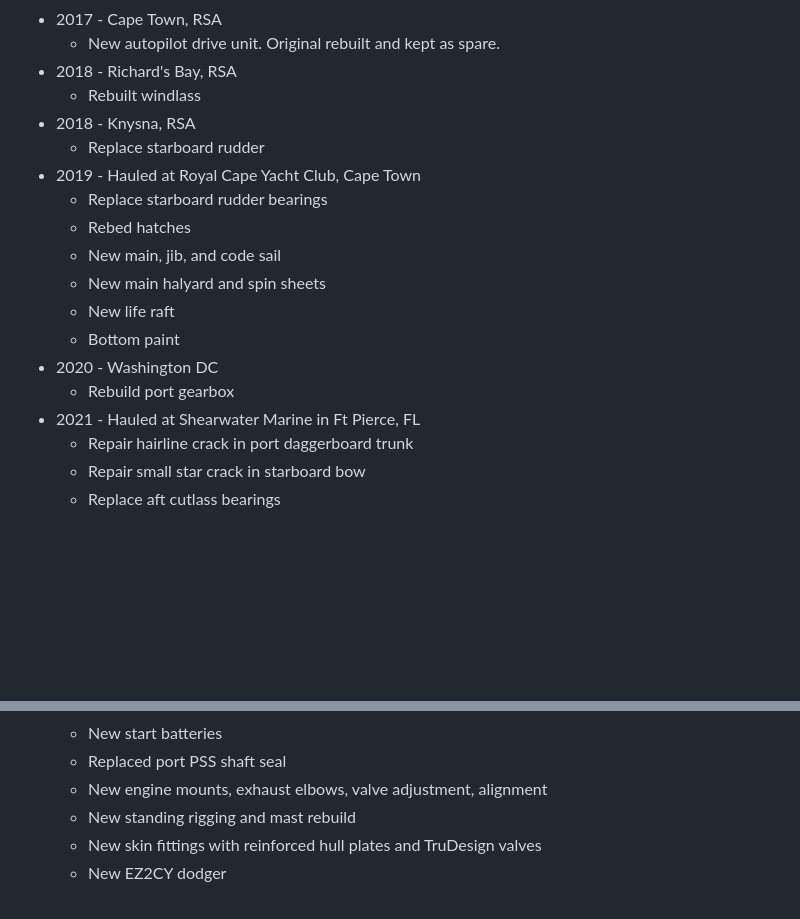
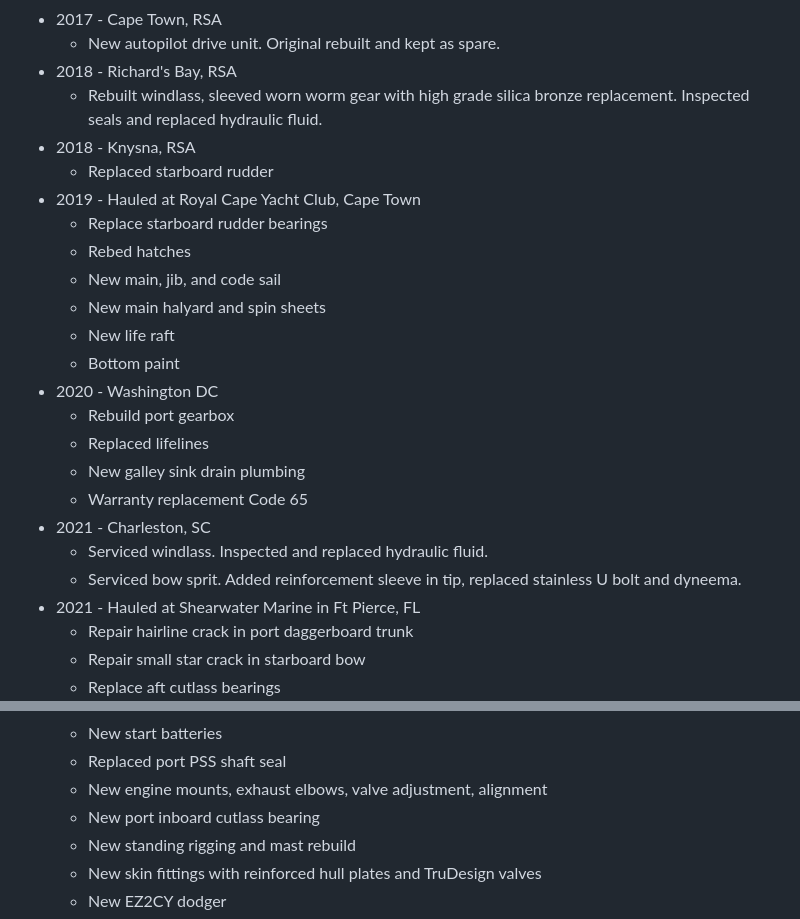
Before and after one commit to dcoon/svharmony, a Markdown page: owners_manual/History.md, 2 parts joined by grey strips. Drawn GitHub-style; blank space fills up the shorter version.

Commit message:
vault backup: 2024-01-17 18:39:00

```diff
--- a/owners_manual/History.md
+++ b/owners_manual/History.md
@@ -28,9 +28,9 @@ Below is a list of major repairs and upgrades to date. It does not include stand
 - 2017 - Cape Town, RSA
 	- New autopilot drive unit. Original rebuilt and kept as spare.
 - 2018 - Richard's Bay, RSA
-	- Rebuilt windlass
+	- Rebuilt windlass, sleeved worn worm gear with high grade silica bronze replacement. Inspected seals and replaced hydraulic fluid.
 - 2018 - Knysna, RSA
-	- Replace starboard rudder
+	- Replaced starboard rudder
 - 2019 - Hauled at Royal Cape Yacht Club, Cape Town
 	- Replace starboard rudder bearings
 	- Rebed hatches
@@ -40,6 +40,12 @@ Below is a list of major repairs and upgrades to date. It does not include stand
 	- Bottom paint
 - 2020 - Washington DC
 	- Rebuild port gearbox
+	- Replaced lifelines
+	- New galley sink drain plumbing
+	- Warranty replacement Code 65
+- 2021 - Charleston, SC
+	- Serviced windlass. Inspected and replaced hydraulic fluid.
+	- Serviced bow sprit. Added reinforcement sleeve in tip, replaced stainless U bolt and dyneema.
 - 2021 - Hauled at Shearwater Marine in Ft Pierce, FL
 	- Repair hairline crack in port daggerboard trunk
 	- Repair small star crack in starboard bow
@@ -62,6 +68,7 @@ Below is a list of major repairs and upgrades to date. It does not include stand
 	- New start batteries
 	- Replaced port PSS shaft seal
 	- New engine mounts, exhaust elbows, valve adjustment, alignment
+	- New port inboard cutlass bearing
 	- New standing rigging and mast rebuild
 	- New skin fittings with reinforced hull plates and TruDesign valves
 	- New EZ2CY dodger
```
